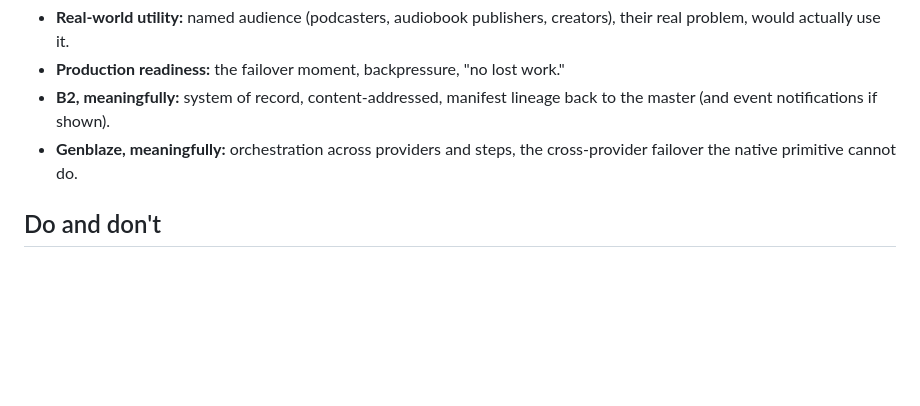
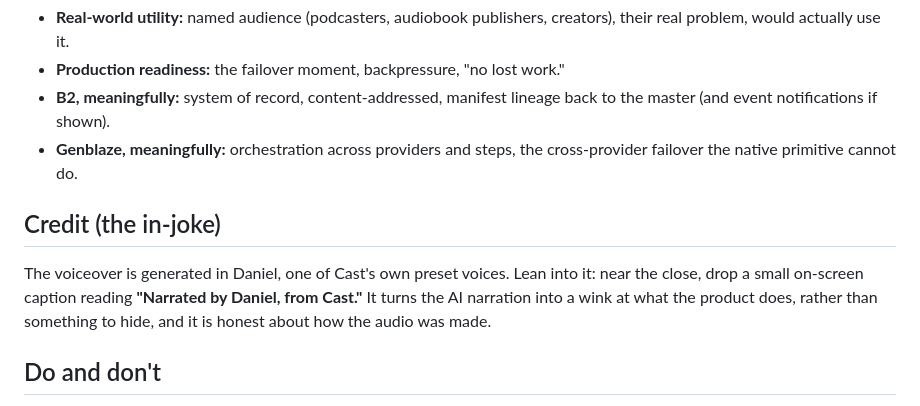
Before and after one commit to mark124/cast, a Markdown page: docs/demo-video-script.md, the part around the change. Rendered like a GitHub page; blank space fills up the shorter version.

Commit message:
Add the 'Narrated by Daniel, from Cast' credit note to the demo script

```diff
--- a/docs/demo-video-script.md
+++ b/docs/demo-video-script.md
@@ -128,6 +128,13 @@ Optional for beat 5: a new job starts on its own, with no clicks.
 - **Genblaze, meaningfully:** orchestration across providers and steps, the cross-provider
   failover the native primitive cannot do.
 
+## Credit (the in-joke)
+
+The voiceover is generated in Daniel, one of Cast's own preset voices. Lean into it:
+near the close, drop a small on-screen caption reading **"Narrated by Daniel, from Cast."**
+It turns the AI narration into a wink at what the product does, rather than something to
+hide, and it is honest about how the audio was made.
+
 ## Do and don't
 
 - Do run a real job on camera; the video must show the app actually working.
```
